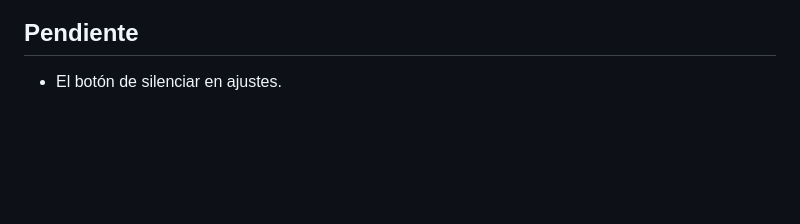
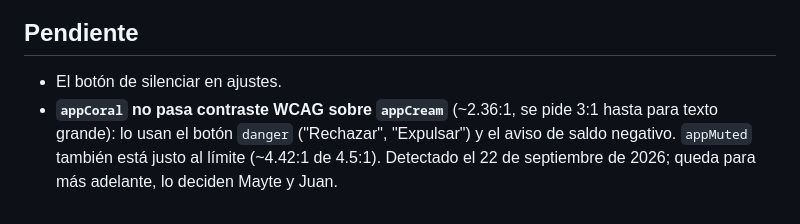
Before and after one commit to Daniel-Escamilla/Hackathon_Serverpod, a Markdown page: docs/DESIGN.md, the part around the change. GitHub-like rendering; blank space fills up the shorter version.

Commit message:
docs: log the coral/cream contrast gap in DESIGN.md's Pendiente
appCoral on appCream is ~2.36:1 (WCAG asks 3:1 even for large text) on the
danger button and the negative-balance notice; appMuted is right at the 4.5:1
line too. A palette change is Mayte and Juan's call, not mine to make
unprompted, so it's parked here rather than fixed.

```diff
--- a/docs/DESIGN.md
+++ b/docs/DESIGN.md
@@ -113,3 +113,7 @@ parecería "nuevo".
 ## Pendiente
 
 - El botón de silenciar en ajustes.
+- **`appCoral` no pasa contraste WCAG sobre `appCream`** (~2.36:1, se pide 3:1 hasta para texto
+  grande): lo usan el botón `danger` ("Rechazar", "Expulsar") y el aviso de saldo negativo.
+  `appMuted` también está justo al límite (~4.42:1 de 4.5:1). Detectado el 22 de septiembre de
+  2026; queda para más adelante, lo deciden Mayte y Juan.
```
